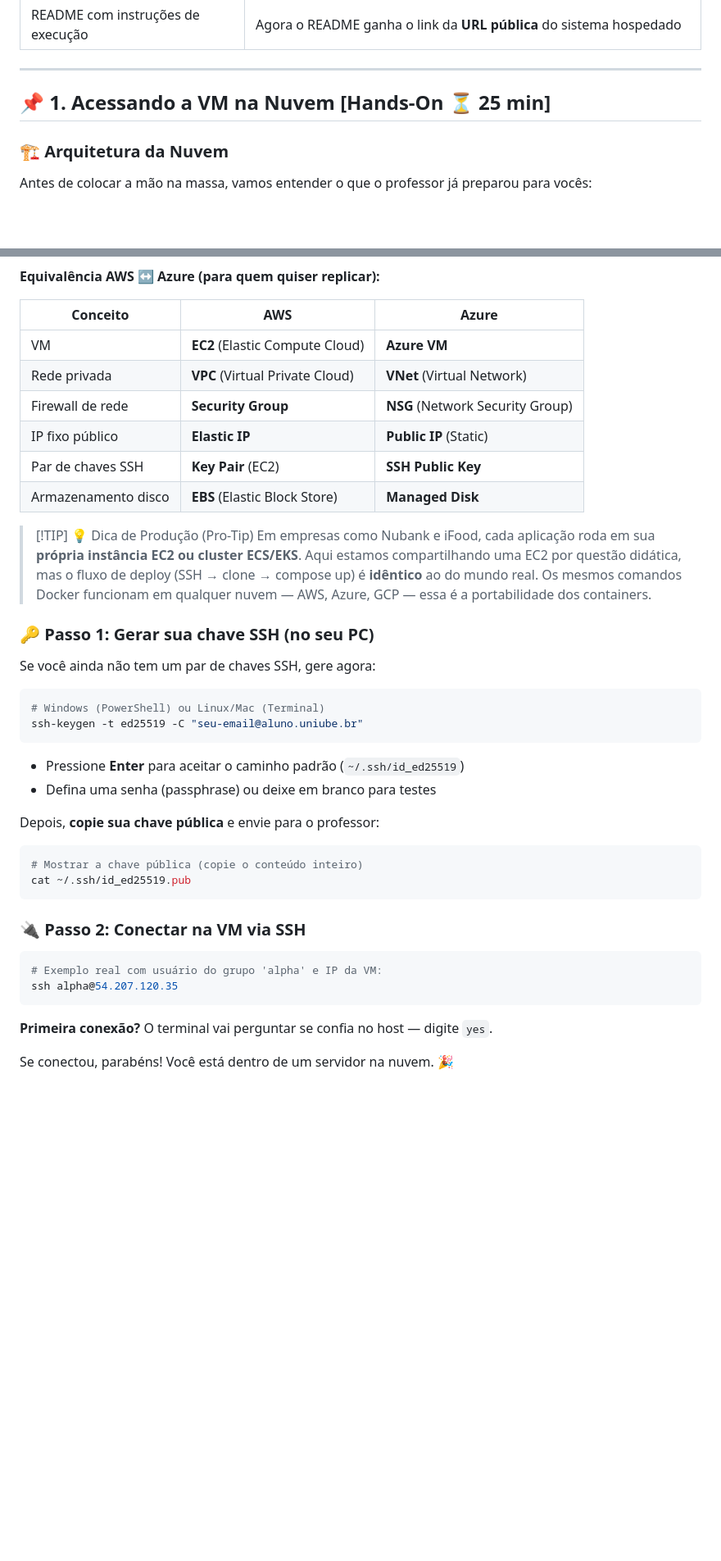
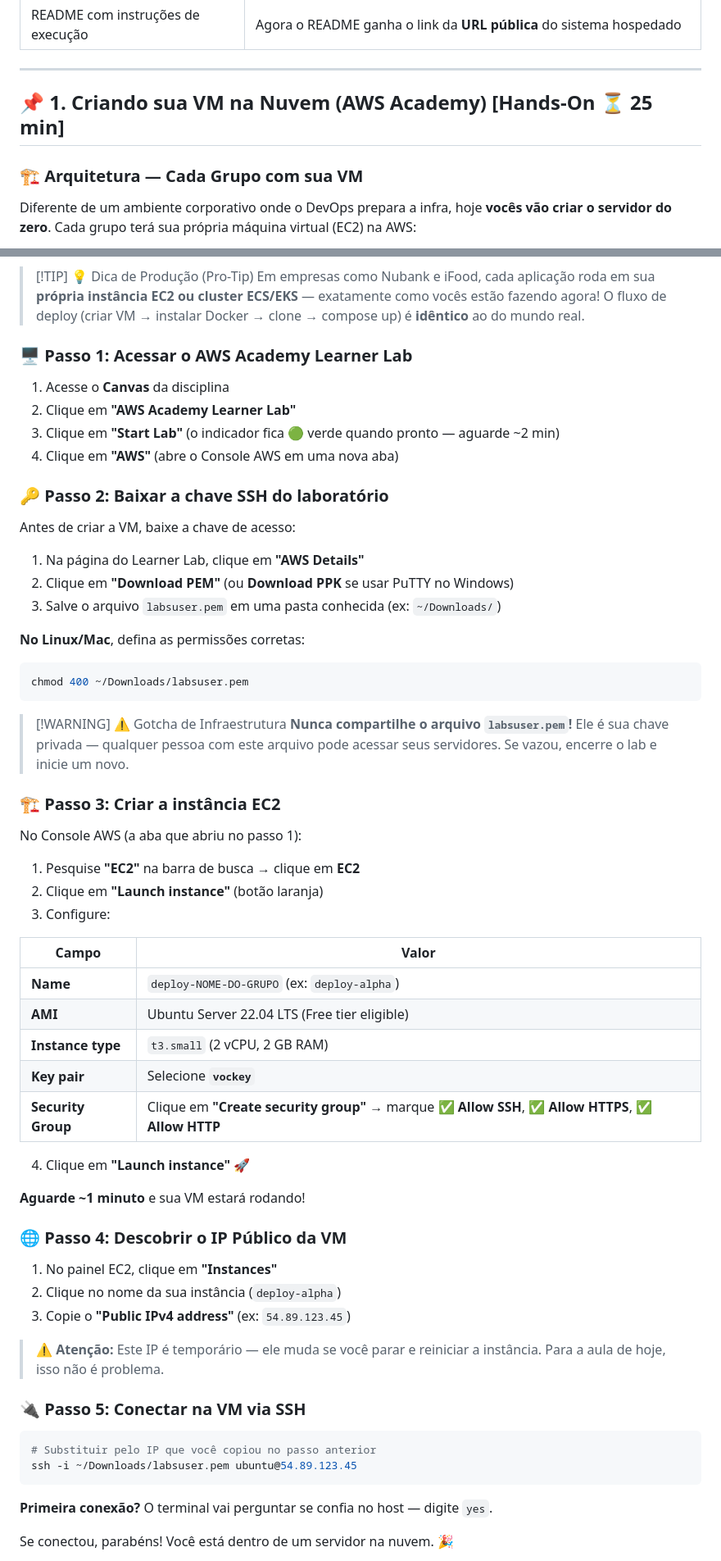
Before and after one commit to rofilho/projetos2, a Markdown page: content/Aula CP5 - Deploy na Nuvem.md, 2 parts joined by grey strips. Shown at 82% size. Rendered like a GitHub page; blank space fills up the shorter version.

````diff
--- a/content/Aula CP5 - Deploy na Nuvem.md
+++ b/content/Aula CP5 - Deploy na Nuvem.md
@@ -67,11 +68,11 @@ Ao final desta aula, os alunos serão capazes de:
 
 ---
 
-## 📌 1. Acessando a VM na Nuvem [Hands-On ⏳ 25 min]
+## 📌 1. Criando sua VM na Nuvem (AWS Academy) [Hands-On ⏳ 25 min]
 
-### 🏗️ Arquitetura da Nuvem
+### 🏗️ Arquitetura — Cada Grupo com sua VM
 
-Antes de colocar a mão na massa, vamos entender o que o professor já preparou para vocês:
+Diferente de um ambiente corporativo onde o DevOps prepara a infra, hoje **vocês vão criar o servidor do zero**. Cada grupo terá sua própria máquina virtual (EC2) na AWS:
 
 ```mermaid
 flowchart TB
@@ -98,43 +102,64 @@ flowchart TB
 ```
 
-**Equivalência AWS ↔ Azure (para quem quiser replicar):**
+> [!TIP] 💡 Dica de Produção (Pro-Tip)
+> Em empresas como Nubank e iFood, cada aplicação roda em sua **própria instância EC2 ou cluster ECS/EKS** — exatamente como vocês estão fazendo agora! O fluxo de deploy (criar VM → instalar Docker → clone → compose up) é **idêntico** ao do mundo real.
 
-| Conceito | AWS | Azure |
-|----------|-----|-------|
-| VM | **EC2** (Elastic Compute Cloud) | **Azure VM** |
-| Rede privada | **VPC** (Virtual Private Cloud) | **VNet** (Virtual Network) |
-| Firewall de rede | **Security Group** | **NSG** (Network Security Group) |
-| IP fixo público | **Elastic IP** | **Public IP** (Static) |
-| Par de chaves SSH | **Key Pair** (EC2) | **SSH Public Key** |
-| Armazenamento disco | **EBS** (Elastic Block Store) | **Managed Disk** |
+### 🖥️ Passo 1: Acessar o AWS Academy Learner Lab
 
-> [!TIP] 💡 Dica de Produção (Pro-Tip)
-> Em empresas como Nubank e iFood, cada aplicação roda em sua **própria instância EC2 ou cluster ECS/EKS**. Aqui estamos compartilhando uma EC2 por questão didática, mas o fluxo de deploy (SSH → clone → compose up) é **idêntico** ao do mundo real. Os mesmos comandos Docker funcionam em qualquer nuvem — AWS, Azure, GCP — essa é a portabilidade dos containers.
+1. Acesse o **Canvas** da disciplina
+2. Clique em **"AWS Academy Learner Lab"**
+3. Clique em **"Start Lab"** (o indicador fica 🟢 verde quando pronto — aguarde ~2 min)
+4. Clique em **"AWS"** (abre o Console AWS em uma nova aba)
 
-### 🔑 Passo 1: Gerar sua chave SSH (no seu PC)
+### 🔑 Passo 2: Baixar a chave SSH do laboratório
 
-Se você ainda não tem um par de chaves SSH, gere agora:
+Antes de criar a VM, baixe a chave de acesso:
+
+1. Na página do Learner Lab, clique em **"AWS Details"**
+2. Clique em **"Download PEM"** (ou **Download PPK** se usar PuTTY no Windows)
+3. Salve o arquivo `labsuser.pem` em uma pasta conhecida (ex: `~/Downloads/`)
+
+**No Linux/Mac**, defina as permissões corretas:
+```bash
+chmod 400 ~/Downloads/labsuser.pem
+```
+
+> [!WARNING] ⚠️ Gotcha de Infraestrutura
+> **Nunca compartilhe o arquivo `labsuser.pem`!** Ele é sua chave privada — qualquer pessoa com este arquivo pode acessar seus servidores. Se vazou, encerre o lab e inicie um novo.
+
+### 🏗️ Passo 3: Criar a instância EC2
+
+No Console AWS (a aba que abriu no passo 1):
+
+1. Pesquise **"EC2"** na barra de busca → clique em **EC2**
+2. Clique em **"Launch instance"** (botão laranja)
+3. Configure:
+
+| Campo | Valor |
+|-------|-------|
+| **Name** | `deploy-NOME-DO-GRUPO` (ex: `deploy-alpha`) |
+| **AMI** | Ubuntu Server 22.04 LTS (Free tier eligible) |
+| **Instance type** | `t3.small` (2 vCPU, 2 GB RAM) |
+| **Key pair** | Selecione **`vockey`** |
+| **Security Group** | Clique em **"Create security group"** → marque ✅ **Allow SSH**, ✅ **Allow HTTPS**, ✅ **Allow HTTP** |
+
+4. Clique em **"Launch instance"** 🚀
+
+**Aguarde ~1 minuto** e sua VM estará rodando!
+
+### 🌐 Passo 4: Descobrir o IP Público da VM
+
+1. No painel EC2, clique em **"Instances"**
+2. Clique no nome da sua instância (`deploy-alpha`)
+3. Copie o **"Public IPv4 address"** (ex: `54.89.123.45`)
+
+> ⚠️ **Atenção:** Este IP é temporário — ele muda se você parar e reiniciar a instância. Para a aula de hoje, isso não é problema.
+
+### 🔌 Passo 5: Conectar na VM via SSH
 
 ```bash
-# Windows (PowerShell) ou Linux/Mac (Terminal)
-ssh-keygen -t ed25519 -C "seu-email@aluno.uniube.br"
-```
-
-- Pressione **Enter** para aceitar o caminho padrão (`~/.ssh/id_ed25519`)
-- Defina uma senha (passphrase) ou deixe em branco para testes
-
-Depois, **copie sua chave pública** e envie para o professor:
-
-```bash
-# Mostrar a chave pública (copie o conteúdo inteiro)
-cat ~/.ssh/id_ed25519.pub
-```
-
-### 🔌 Passo 2: Conectar na VM via SSH
-
-```bash
-# Exemplo real com usuário do grupo 'alpha' e IP da VM:
-ssh alpha@54.207.120.35
+# Substituir pelo IP que você copiou no passo anterior
+ssh -i ~/Downloads/labsuser.pem ubuntu@54.89.123.45
 ```
 
 **Primeira conexão?** O terminal vai perguntar se confia no host — digite `yes`.
````
Also changed, not shown: other parts of content/Aula CP5 - Deploy na Nuvem.md (+190 -167 lines).
